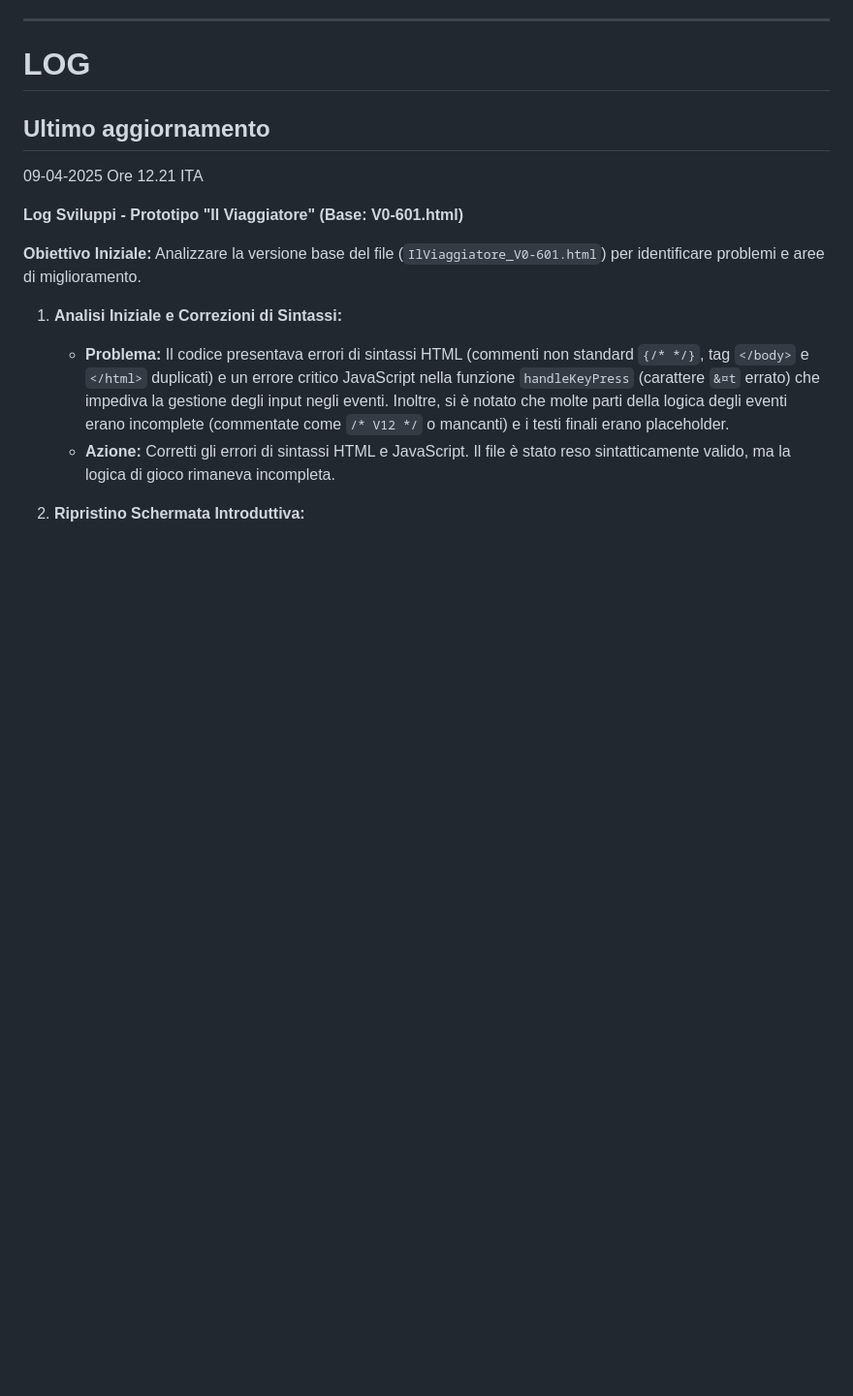
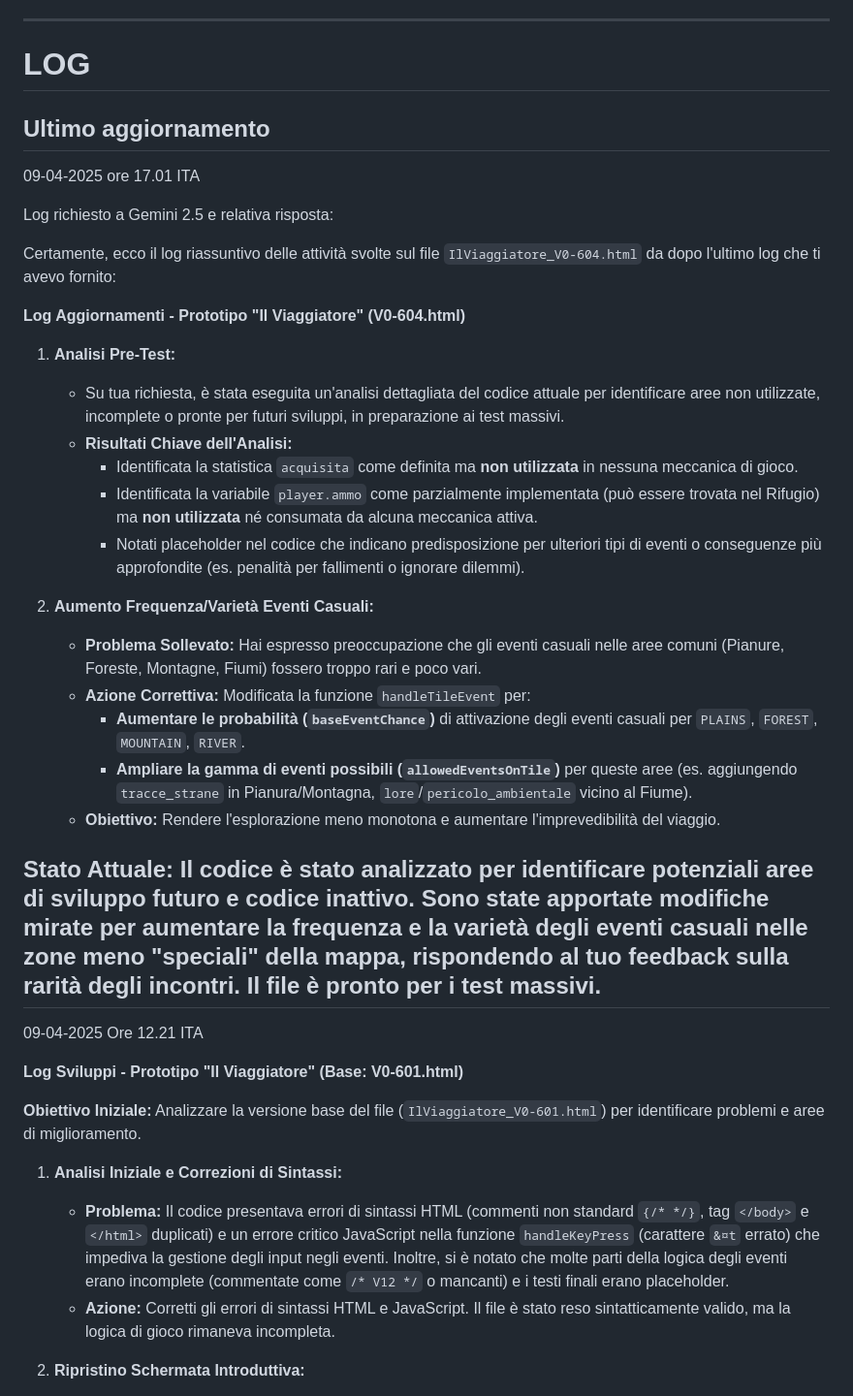
Before and after one commit to Pitz72/SafePlace_80s-TestualGDRProject, a Markdown page: README.md, the part around the change. Shown at 97% size. Drawn GitHub-style; blank space fills up the shorter version.

```diff
--- a/README.md
+++ b/README.md
@@ -55,6 +55,31 @@ L'obiettivo finale di *questa fase prototipale* è avere un ciclo di gioco compl
 
 # LOG
 ## Ultimo aggiornamento
+
+09-04-2025 ore 17.01 ITA
+
+Log richiesto a Gemini 2.5 e relativa risposta:
+
+Certamente, ecco il log riassuntivo delle attività svolte sul file `IlViaggiatore_V0-604.html` da dopo l'ultimo log che ti avevo fornito:
+
+**Log Aggiornamenti - Prototipo "Il Viaggiatore" (V0-604.html)**
+
+1.  **Analisi Pre-Test:**
+    *   Su tua richiesta, è stata eseguita un'analisi dettagliata del codice attuale per identificare aree non utilizzate, incomplete o pronte per futuri sviluppi, in preparazione ai test massivi.
+    *   **Risultati Chiave dell'Analisi:**
+        *   Identificata la statistica `acquisita` come definita ma **non utilizzata** in nessuna meccanica di gioco.
+        *   Identificata la variabile `player.ammo` come parzialmente implementata (può essere trovata nel Rifugio) ma **non utilizzata** né consumata da alcuna meccanica attiva.
+        *   Notati placeholder nel codice che indicano predisposizione per ulteriori tipi di eventi o conseguenze più approfondite (es. penalità per fallimenti o ignorare dilemmi).
+
+2.  **Aumento Frequenza/Varietà Eventi Casuali:**
+    *   **Problema Sollevato:** Hai espresso preoccupazione che gli eventi casuali nelle aree comuni (Pianure, Foreste, Montagne, Fiumi) fossero troppo rari e poco vari.
+    *   **Azione Correttiva:** Modificata la funzione `handleTileEvent` per:
+        *   **Aumentare le probabilità (`baseEventChance`)** di attivazione degli eventi casuali per `PLAINS`, `FOREST`, `MOUNTAIN`, `RIVER`.
+        *   **Ampliare la gamma di eventi possibili (`allowedEventsOnTile`)** per queste aree (es. aggiungendo `tracce_strane` in Pianura/Montagna, `lore`/`pericolo_ambientale` vicino al Fiume).
+    *   **Obiettivo:** Rendere l'esplorazione meno monotona e aumentare l'imprevedibilità del viaggio.
+
+**Stato Attuale:** Il codice è stato analizzato per identificare potenziali aree di sviluppo futuro e codice inattivo. Sono state apportate modifiche mirate per aumentare la frequenza e la varietà degli eventi casuali nelle zone meno "speciali" della mappa, rispondendo al tuo feedback sulla rarità degli incontri. Il file è pronto per i test massivi.
+---
 
 09-04-2025 Ore 12.21 ITA
 
```
